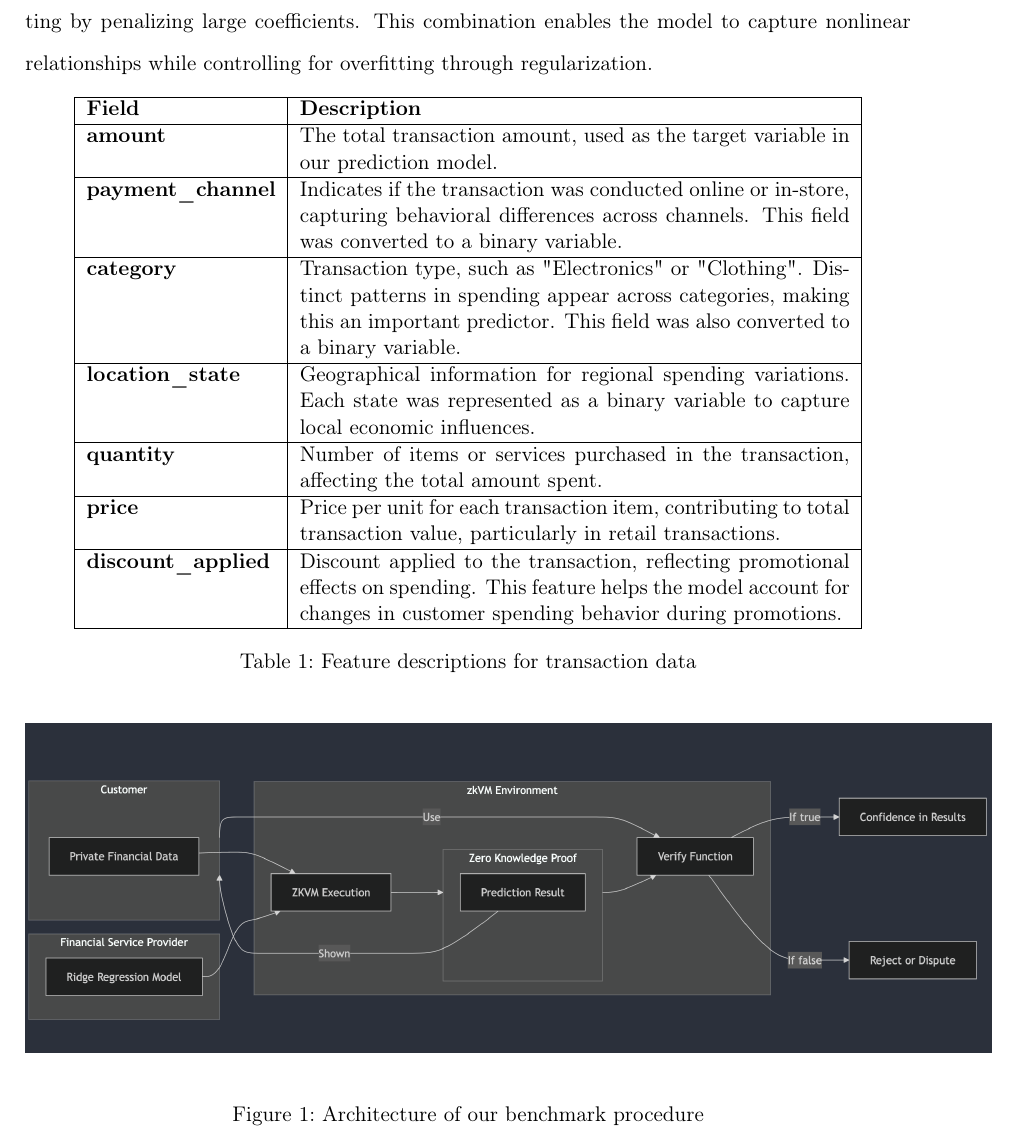
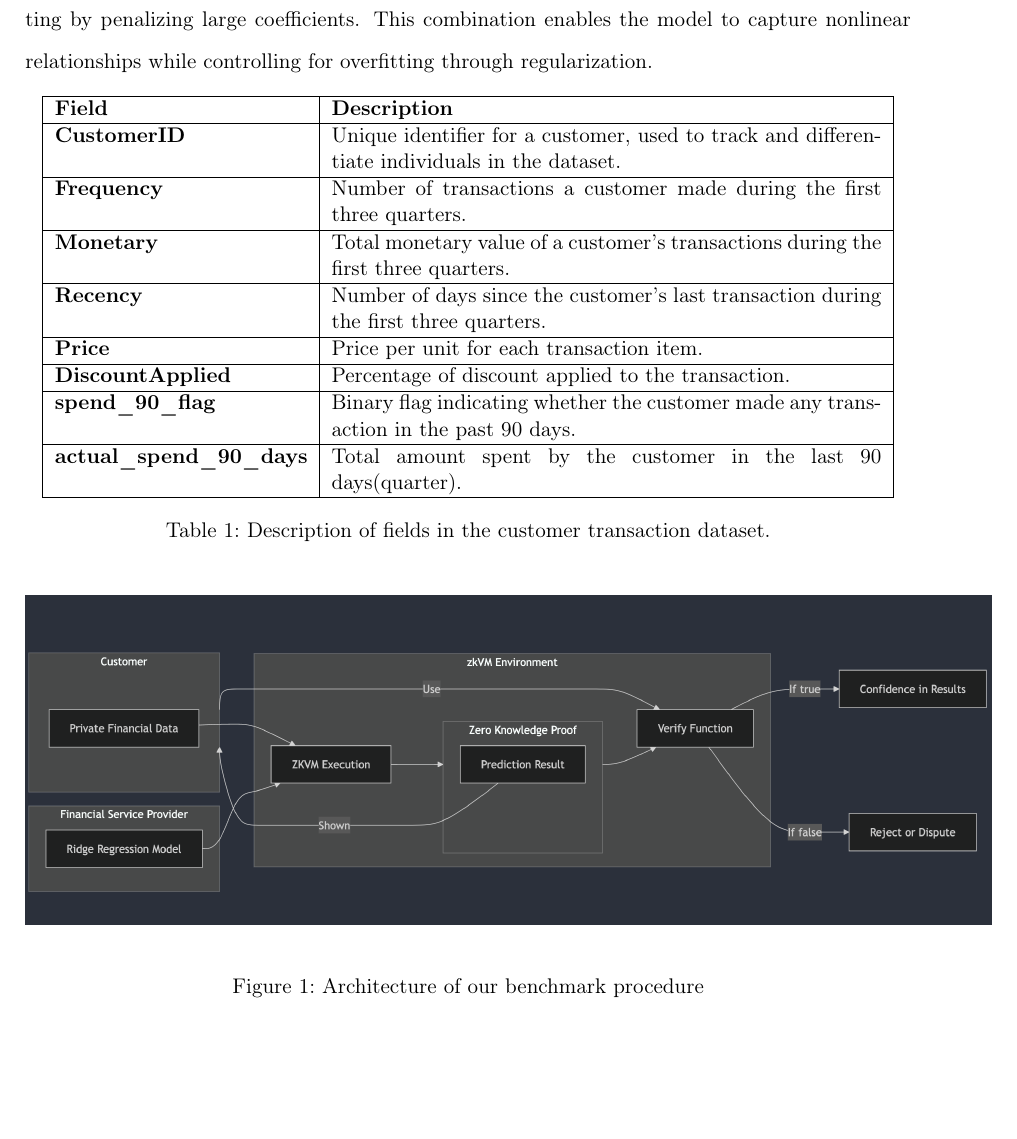
Before and after one commit to larry-lime/zk-benchmark2, a LaTeX paper (research-paper/capstone/Capstone_Report_Template.tex): part of page 8 of 13, cut so that both start at the same text, the shorter picture padded with empty space. Compiled offline with pdfLaTeX.

Commit message:
updated data table

```diff
--- a/research-paper/capstone/Capstone_Report_Template.tex
+++ b/research-paper/capstone/Capstone_Report_Template.tex
@@ -130,29 +130,31 @@ Objective = \sum_{i=1}^{N} (y_i - \hat{y}_i)^2 + \lambda \sum_{j=1}^{m} \beta_j^
 
 where \( m \) represents the number of polynomial features. This regularization prevents overfitting by penalizing large coefficients. This combination enables the model to capture nonlinear relationships while controlling for overfitting through regularization.
 
-\begin{table}[ht!]
+\begin{table}[h!]
 \centering
-\begin{tabular}{| l | p{10cm} |}
+\begin{tabular}{|l|p{10cm}|}
 \hline
 \textbf{Field} & \textbf{Description} \\
 \hline
-\textbf{amount} & The total transaction amount, used as the target variable in our prediction model. \\
+\textbf{CustomerID} & Unique identifier for a customer, used to track and differentiate individuals in the dataset. \\
 \hline
-\textbf{payment\_channel} & Indicates if the transaction was conducted online or in-store, capturing behavioral differences across channels. This field was converted to a binary variable. \\
+\textbf{Frequency} & Number of transactions a customer made during the first three quarters. \\
 \hline
-\textbf{category} & Transaction type, such as "Electronics" or "Clothing". Distinct patterns in spending appear across categories, making this an important predictor. This field was also converted to a binary variable. \\
+\textbf{Monetary} & Total monetary value of a customer's transactions during the first three quarters. \\
 \hline
-\textbf{location\_state} & Geographical information for regional spending variations. Each state was represented as a binary variable to capture local economic influences. \\
+\textbf{Recency} & Number of days since the customer's last transaction during the first three quarters. \\
 \hline
-\textbf{quantity} & Number of items or services purchased in the transaction, affecting the total amount spent. \\
+\textbf{Price} & Price per unit for each transaction item. \\
 \hline
-\textbf{price} & Price per unit for each transaction item, contributing to total transaction value, particularly in retail transactions. \\
+\textbf{DiscountApplied} & Percentage of discount applied to the transaction. \\
 \hline
-\textbf{discount\_applied} & Discount applied to the transaction, reflecting promotional effects on spending. This feature helps the model account for changes in customer spending behavior during promotions. \\
+\textbf{spend\_90\_flag} & Binary flag indicating whether the customer made any transaction in the past 90 days. \\
+\hline
+\textbf{actual\_spend\_90\_days} & Total amount spent by the customer in the last 90 days(quarter). \\
 \hline
 \end{tabular}
-\caption{Feature descriptions for transaction data}
-\label{tab:transaction_data}
+\caption{Description of fields in the customer transaction dataset.}
+\label{tab:dataset_description}
 \end{table}
 
 \begin{figure}[H]
```
Also changed, not shown: research-paper/capstone/Capstone_Report_Template.pdf, 6 other files.
